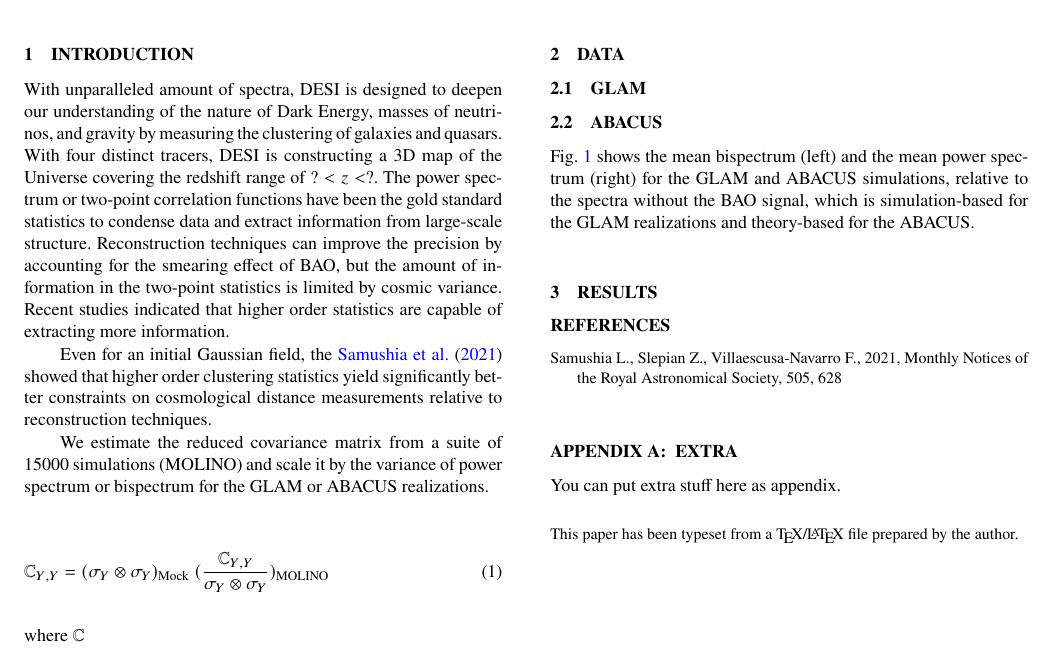
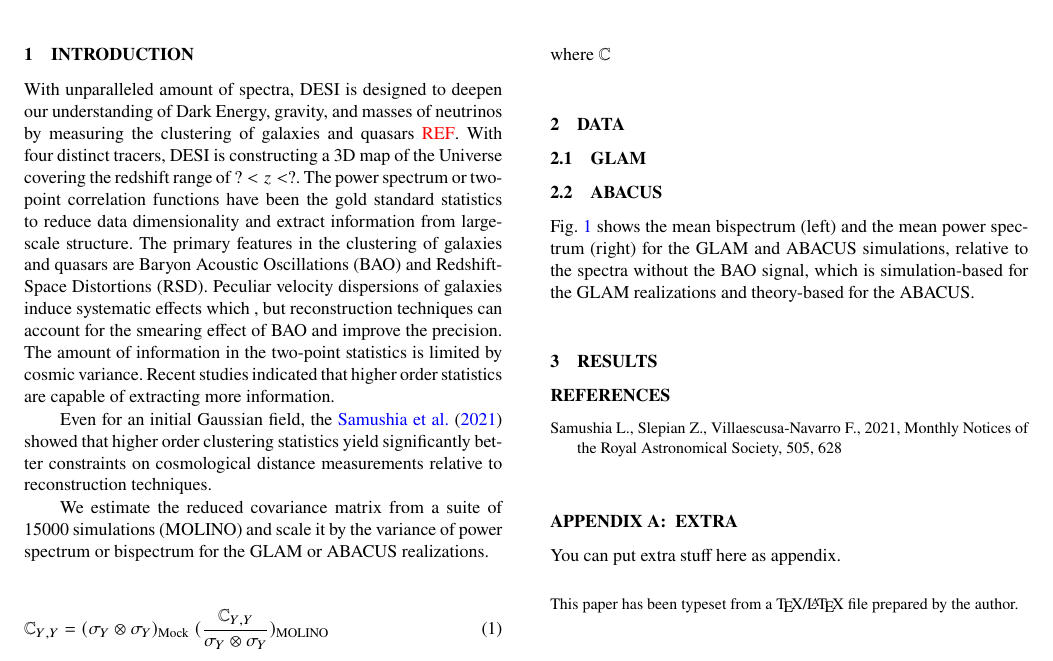
Before and after one commit to mehdirezaie/bisp4desi, a LaTeX paper (ms.tex, which reads sections/introduction.tex): part of page 1 of 3, cut so that both start at the same text. Compiled offline with pdfLaTeX; a LaTeX package or settings file that is missing is left out.

Commit message:
update intro

```diff
--- a/sections/introduction.tex
+++ b/sections/introduction.tex
@@ -1,6 +1,6 @@
 \section{Introduction}
 \label{sec:introduction}
-With unparalleled amount of spectra, DESI is designed to deepen our understanding of the nature of Dark Energy, masses of neutrinos, and gravity by measuring the clustering of galaxies and quasars. With four distinct tracers, DESI is constructing a 3D map of the Universe covering the redshift range of $? < z < ?$. The power spectrum or two-point correlation functions have been the gold standard statistics to condense data and extract information from large-scale structure. Reconstruction techniques can improve the precision by accounting for the smearing effect of BAO, but the amount of information in the two-point statistics is limited by cosmic variance. Recent studies indicated that higher order statistics are capable of extracting more information.
+With unparalleled amount of spectra, DESI is designed to deepen our understanding of Dark Energy, gravity, and masses of neutrinos by measuring the clustering of galaxies and quasars \mr{REF}. With four distinct tracers, DESI is constructing a 3D map of the Universe covering the redshift range of $? < z < ?$. The power spectrum or two-point correlation functions have been the gold standard statistics to reduce data dimensionality and extract information from large-scale structure. The primary features in the clustering of galaxies and quasars are Baryon Acoustic Oscillations (BAO) and Redshift-Space Distortions (RSD). Peculiar velocity dispersions of galaxies induce systematic effects which , but reconstruction techniques can account for the smearing effect of BAO and improve the precision. The amount of information in the two-point statistics is limited by cosmic variance. Recent studies indicated that higher order statistics are capable of extracting more information.
 
 Even for an initial Gaussian field, the \cite{samushia2021information} showed that higher order clustering statistics yield significantly better constraints on cosmological distance measurements relative to reconstruction techniques.
 
```
Also changed, not shown: ms.pdf.
